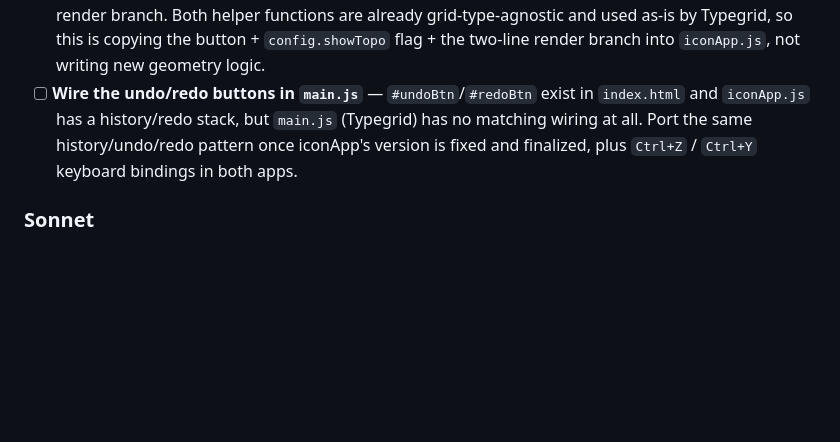
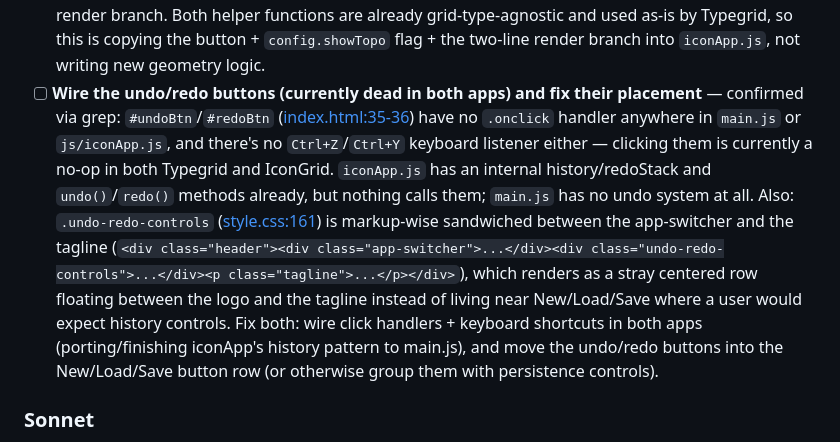
Before and after one commit to cyberhirsch/TypeGrid, a Markdown page: tasks.md, the part around the change. Drawn GitHub-style; blank space fills up the shorter version.

Commit message:
Expand undo/redo task to cover dead wiring and stray button placement
Confirmed via grep that #undoBtn/#redoBtn have no click handlers or keyboard
shortcuts in either main.js or js/iconApp.js -- clicking them is currently a
no-op. Also noted the layout issue: .undo-redo-controls sits as its own row
between the app-switcher and tagline, reading as a floating stray element
instead of living near New/Load/Save.

Co-Authored-By: Claude Sonnet 5 <noreply@anthropic.com>

```diff
--- a/tasks.md
+++ b/tasks.md
@@ -155,11 +155,20 @@ design decision before coding starts.
   grid-type-agnostic and used as-is by Typegrid, so this is copying the
   button + `config.showTopo` flag + the two-line render branch into
   `iconApp.js`, not writing new geometry logic.
-- [ ] **Wire the undo/redo buttons in `main.js`** — `#undoBtn`/`#redoBtn` exist
-  in `index.html` and `iconApp.js` has a history/redo stack, but `main.js`
-  (Typegrid) has no matching wiring at all. Port the same history/undo/redo
-  pattern once iconApp's version is fixed and finalized, plus `Ctrl+Z` / `Ctrl+Y`
-  keyboard bindings in both apps.
+- [ ] **Wire the undo/redo buttons (currently dead in both apps) and fix their placement** —
+  confirmed via grep: `#undoBtn`/`#redoBtn` ([index.html:35-36](index.html:35)) have
+  no `.onclick` handler anywhere in `main.js` or `js/iconApp.js`, and there's no
+  `Ctrl+Z`/`Ctrl+Y` keyboard listener either — clicking them is currently a no-op
+  in both Typegrid and IconGrid. `iconApp.js` has an internal history/redoStack and
+  `undo()`/`redo()` methods already, but nothing calls them; `main.js` has no undo
+  system at all. Also: `.undo-redo-controls` ([style.css:161](style.css:161)) is
+  markup-wise sandwiched between the app-switcher and the tagline
+  (`<div class="header"><div class="app-switcher">...</div><div class="undo-redo-controls">...</div><p class="tagline">...</p></div>`),
+  which renders as a stray centered row floating between the logo and the tagline
+  instead of living near New/Load/Save where a user would expect history controls.
+  Fix both: wire click handlers + keyboard shortcuts in both apps (porting/finishing
+  iconApp's history pattern to main.js), and move the undo/redo buttons into the
+  New/Load/Save button row (or otherwise group them with persistence controls).
 
 ### Sonnet
 
```
